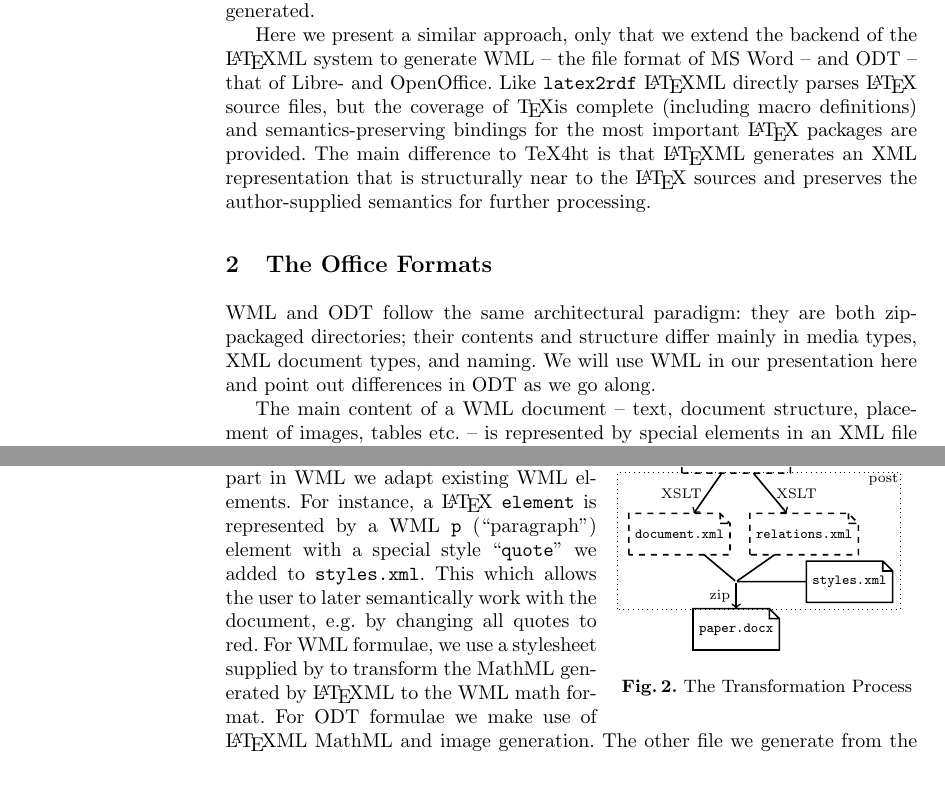
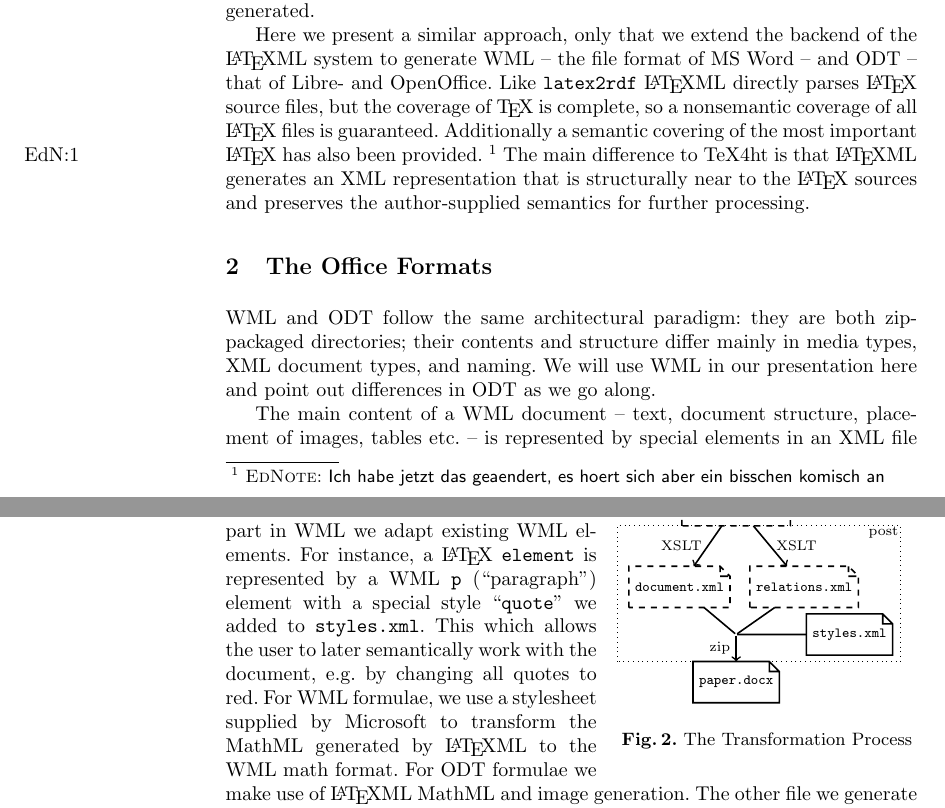
Before and after one commit to KWARC/LaTeXML-Plugin-Doc, a LaTeX paper (doc/cicm14/paper.tex): two parts of pages 2 and 3 of 4, joined at a grey line, cut so that both start at the same text, the shorter picture padded with empty space. Compiled offline with pdfLaTeX.

Commit message:
Tweaked the paper a bit

```diff
--- a/doc/cicm14/paper.tex
+++ b/doc/cicm14/paper.tex
@@ -98,8 +98,7 @@ be generated.
 Here we present a similar approach, only that we extend the backend of the \latexml system
 to generate WML -- the file format of MS Word -- and ODT -- that of Libre- and
 OpenOffice. Like \texttt{latex2rdf} \latexml directly parses {\LaTeX} source files, but
-the coverage of \TeX is complete (including macro definitions) and semantics-preserving
-bindings for the most important {\LaTeX} packages are provided. The main difference to
+the coverage of {\TeX} is complete, so a nonsemantic coverage of all {\LaTeX} files is guaranteed. Additionally a semantic covering of the most important {\LaTeX} has also been provided. \ednote{Ich habe jetzt das geaendert, es hoert sich aber ein bisschen komisch an} The main difference to
 TeX4ht is that \latexml generates an XML representation that is structurally near to the
 {\LaTeX} sources and preserves the author-supplied semantics for further processing.
 
@@ -171,7 +170,7 @@ in WML we adapt existing WML elements. For instance, a {\LaTeX} \texttt{element}
 represented by a WML \texttt{p} (``paragraph'') element with a special style
 ``\texttt{quote}'' we added to \texttt{styles.xml}. This which allows the user to later
 semantically work with the document, e.g. by changing all quotes to red.  For WML
-formulae, we use a stylesheet supplied by to transform the MathML generated by \latexml to
+formulae, we use a stylesheet supplied by Microsoft to transform the MathML generated by \latexml to
 the WML math format. For ODT formulae we make use of \latexml MathML and image generation.
 The other file we generate from the tex.xml file using XSLT is \texttt{relations.xml}. The
 other supporting files such as images are placed into the correct file structure the
```
Also changed, not shown: doc/cicm14/paper.pdf, doc/cicm14/paper.tex (2 more changed lines), 1 other file.
